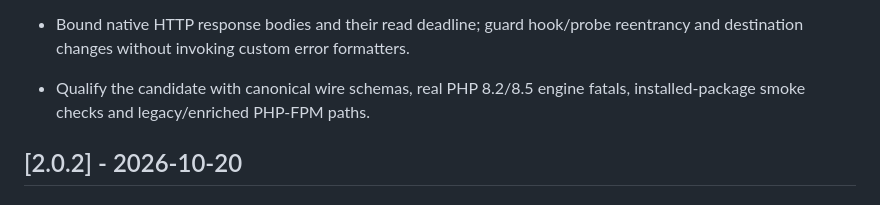
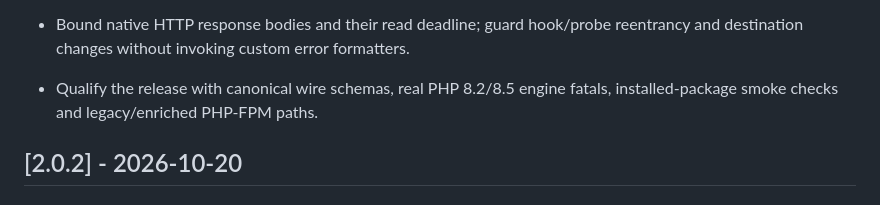
Before and after one commit to debugbundle/debugbundle-php, a Markdown page: CHANGELOG.md, the part around one of its changes. GitHub-like rendering.

```diff
--- a/CHANGELOG.md
+++ b/CHANGELOG.md
@@ -20,7 +22,7 @@
   intersection, legacy response compatibility and original-error-only downgrade.
 - Bound native HTTP response bodies and their read deadline; guard hook/probe
   reentrancy and destination changes without invoking custom error formatters.
-- Qualify the candidate with canonical wire schemas, real PHP 8.2/8.5 engine
+- Qualify the release with canonical wire schemas, real PHP 8.2/8.5 engine
   fatals, installed-package smoke checks and legacy/enriched PHP-FPM paths.
 
 ## [2.0.2] - 2026-10-20
```
Also changed, not shown: other parts of CHANGELOG.md (+2 -0 lines), README.md (+2 -2 lines).
